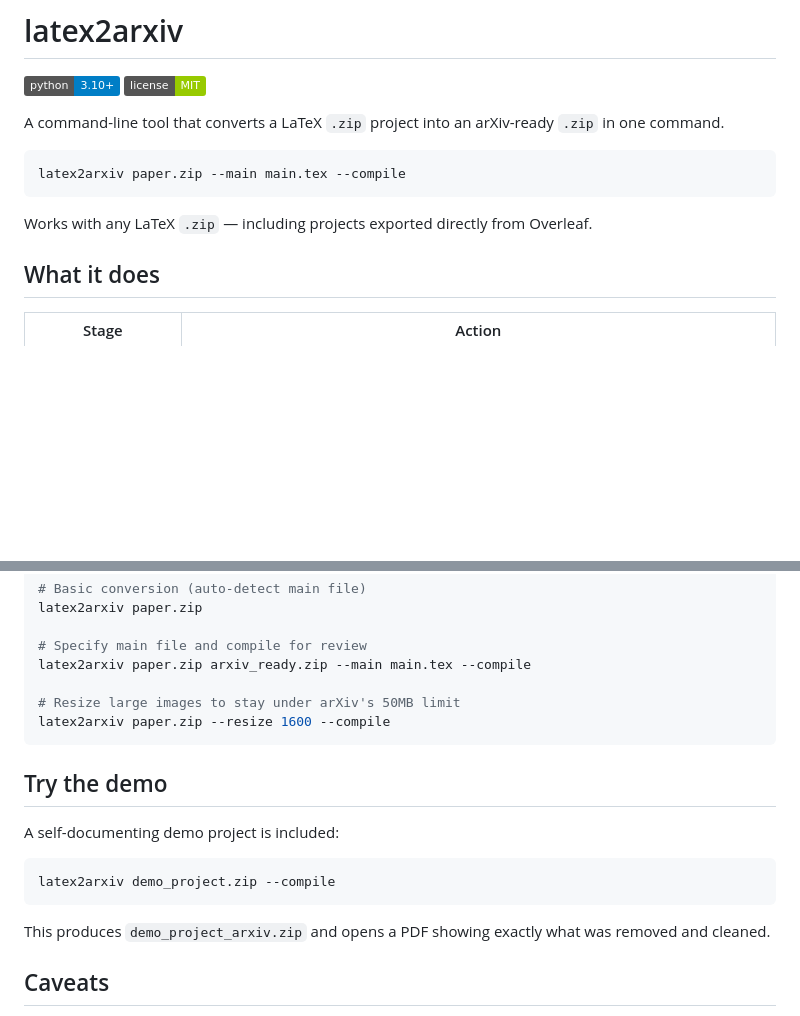
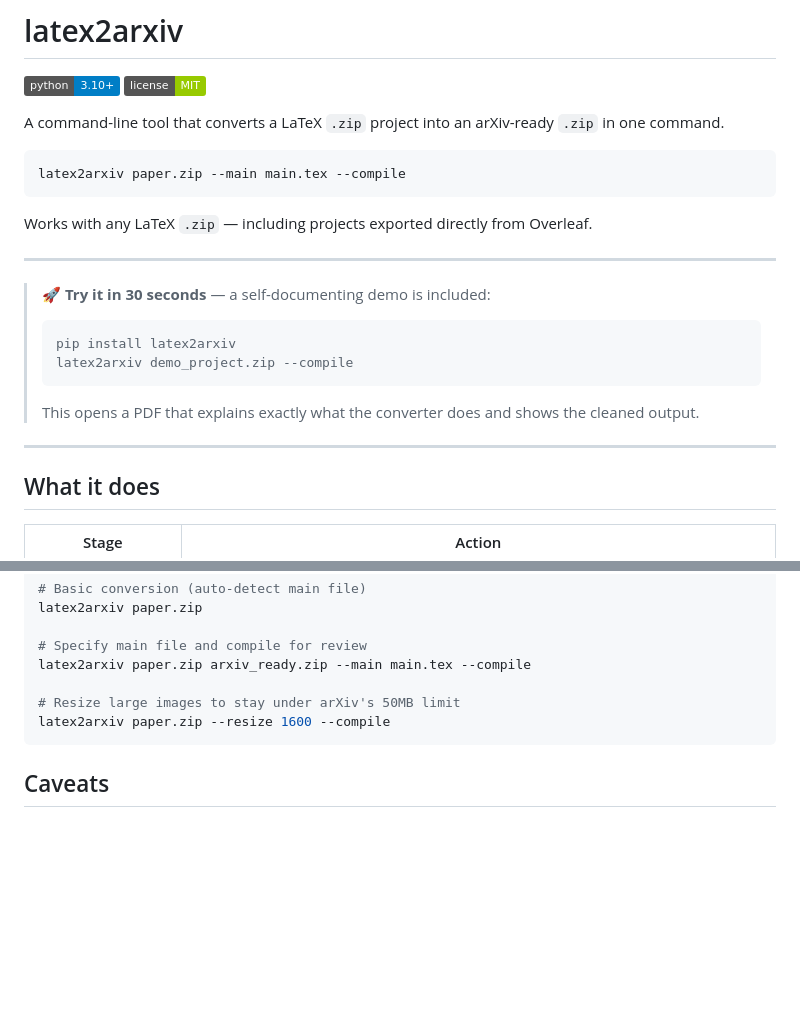
Before and after one commit to YuZh98/latex2arxiv, a Markdown page: README.md, 2 parts joined by grey strips. GitHub-like rendering; badges without logos; blank space fills up the shorter version.

Commit message:
README: highlight demo with prominent callout near the top

````diff
--- a/README.md
+++ b/README.md
@@ -10,6 +10,18 @@ latex2arxiv paper.zip --main main.tex --compile
 ```
 
 Works with any LaTeX `.zip` — including projects exported directly from Overleaf.
+
+---
+
+> 🚀 **Try it in 30 seconds** — a self-documenting demo is included:
+> ```bash
+> pip install latex2arxiv
+> latex2arxiv demo_project.zip --compile
+> ```
+> This opens a PDF that explains exactly what the converter does and shows the cleaned output.
+
+---
+
 
 ## What it does
 
@@ -74,16 +86,6 @@ latex2arxiv paper.zip arxiv_ready.zip --main main.tex --compile
 latex2arxiv paper.zip --resize 1600 --compile
 ```
 
-## Try the demo
-
-A self-documenting demo project is included:
-
-```bash
-latex2arxiv demo_project.zip --compile
-```
-
-This produces `demo_project_arxiv.zip` and opens a PDF showing exactly what was removed and cleaned.
-
 ## Caveats
 
 **Dynamically constructed filenames** — if your code uses a macro for an image path (e.g. `\includegraphics{\figpath/fig1}`), the tool cannot resolve it statically and will delete the image. Expand macros before running the converter.
````
